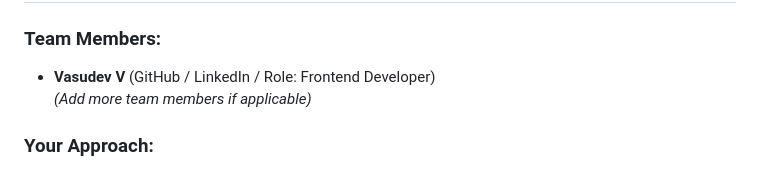
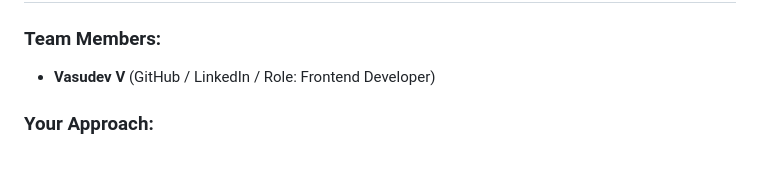
Before and after one commit to Vasu-uu/MedFinder, a Markdown page: README.md, the part around the change. Rendered like a GitHub page.

```diff
--- a/README.md
+++ b/README.md
@@ -22,7 +22,7 @@ The **MedFinder** app aims to solve the problem of medicine availability and acc
 
 ### Team Members:
 - **Vasudev V** (GitHub / LinkedIn / Role: Frontend Developer)
-*(Add more team members if applicable)*
+
 
 ### Your Approach:
 - **Why you chose this problem**: Access to medicines is a challenge in rural areas where pharmacies might not have the required stock. This project helps bridge that gap.
```
